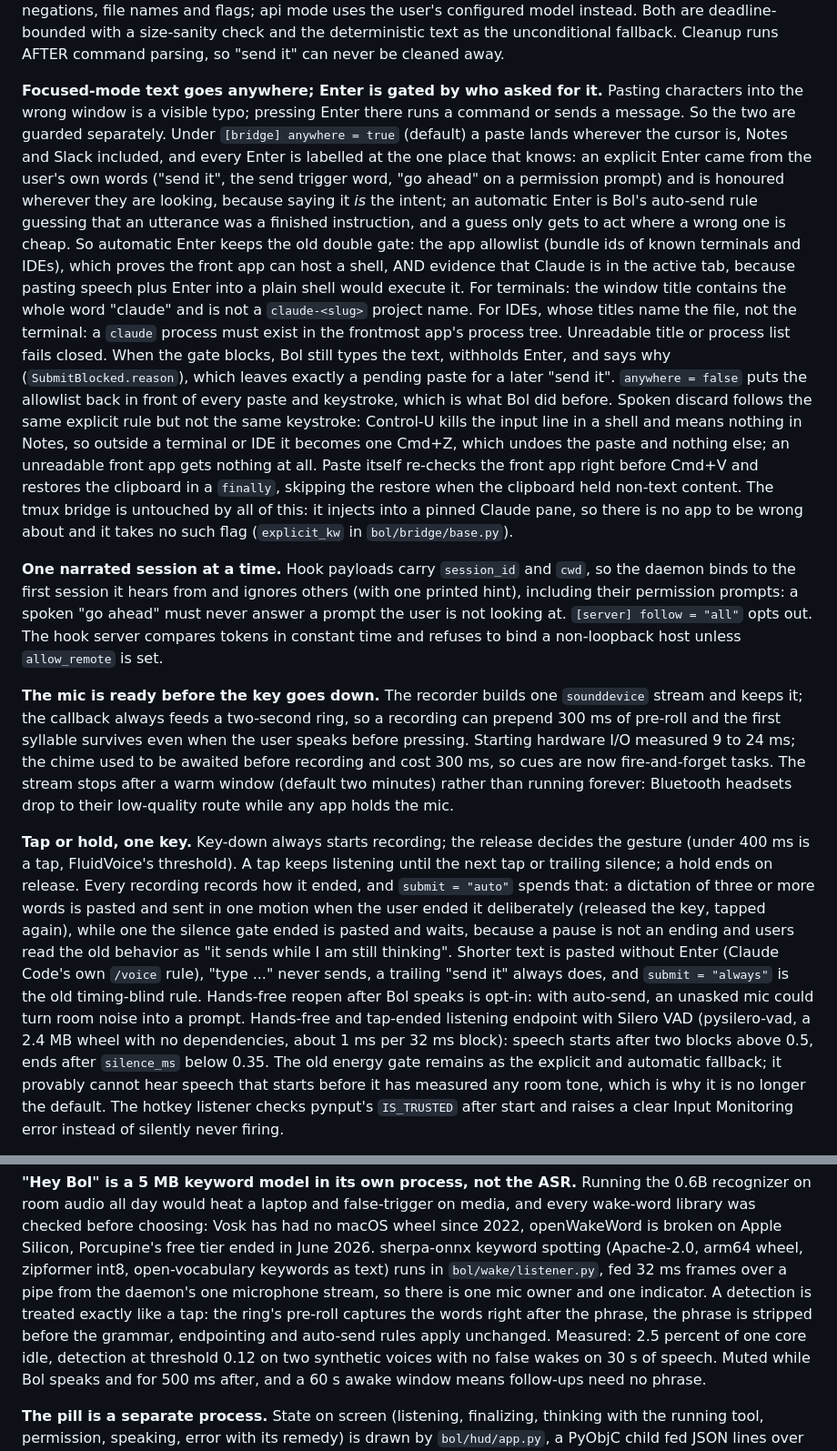
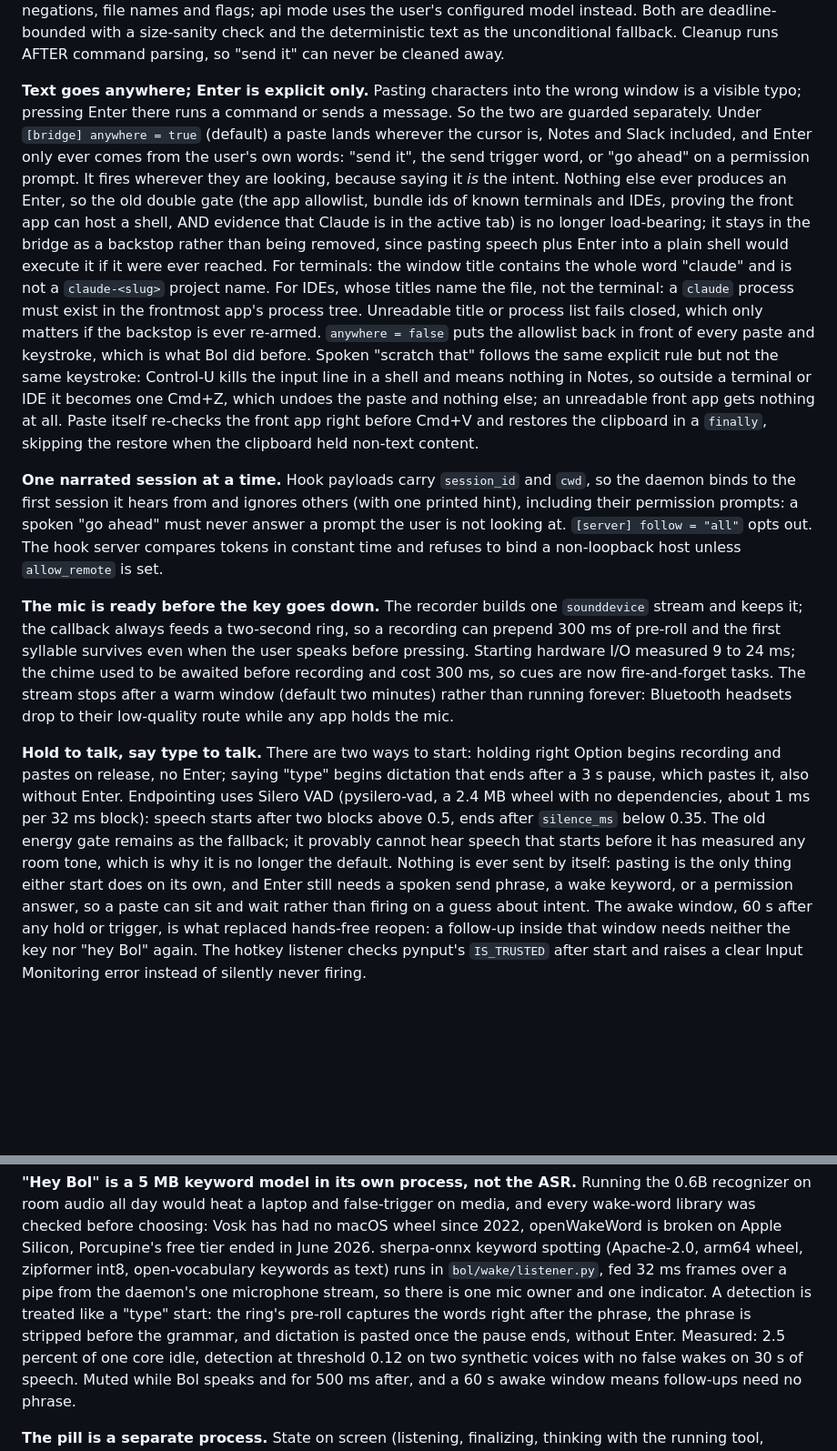
Before and after one commit to abhiyan100/bol, a Markdown page: docs/ARCHITECTURE.md, 2 parts joined by grey strips. Shown at 91% size. Drawn GitHub-style; blank space fills up the shorter version.

Commit message:
Architecture notes for the simplified Bol: one bridge, explicit Enter, two modes

```diff
--- a/docs/ARCHITECTURE.md
+++ b/docs/ARCHITECTURE.md
@@ -85,35 +84,31 @@ instead. Both are deadline-bounded with a size-sanity check and the
 deterministic text as the unconditional fallback. Cleanup runs AFTER command
 parsing, so "send it" can never be cleaned away.
 
-**Focused-mode text goes anywhere; Enter is gated by who asked for it.**
-Pasting characters into the wrong window is a visible typo; pressing Enter
-there runs a command or sends a message. So the two are guarded separately.
-Under `[bridge] anywhere = true` (default) a paste lands wherever the cursor
-is, Notes and Slack included, and every Enter is labelled at the one place
-that knows: an explicit Enter came from the user's own words ("send it", the
-send trigger word, "go ahead" on a permission prompt) and is honoured
-wherever they are looking, because saying it *is* the intent; an automatic
-Enter is Bol's auto-send rule guessing that an utterance was a finished
-instruction, and a guess only gets to act where a wrong one is cheap. So
-automatic Enter keeps the old double gate: the app allowlist (bundle ids of
-known terminals and IDEs), which proves the front app can host a shell, AND
-evidence that Claude is in the active tab, because pasting speech plus Enter
-into a plain shell would execute it. For terminals: the window title contains
-the whole word "claude" and is not a `claude-<slug>` project name. For IDEs,
-whose titles name the file, not the terminal: a `claude` process must exist
-in the frontmost app's process tree. Unreadable title or process list fails
-closed. When the gate blocks, Bol still types the text, withholds Enter, and
-says why (`SubmitBlocked.reason`), which leaves exactly a pending paste for a
-later "send it". `anywhere = false` puts the allowlist back in front of every
-paste and keystroke, which is what Bol did before. Spoken discard follows the
-same explicit rule but not the same keystroke: Control-U kills the input line
-in a shell and means nothing in Notes, so outside a terminal or IDE it
-becomes one Cmd+Z, which undoes the paste and nothing else; an unreadable
-front app gets nothing at all. Paste itself re-checks the front app right
-before Cmd+V and restores the clipboard in a `finally`, skipping the restore
-when the clipboard held non-text content. The tmux bridge is untouched by all
-of this: it injects into a pinned Claude pane, so there is no app to be wrong
-about and it takes no such flag (`explicit_kw` in `bol/bridge/base.py`).
+**Text goes anywhere; Enter is explicit only.** Pasting characters into the
+wrong window is a visible typo; pressing Enter there runs a command or sends
+a message. So the two are guarded separately. Under `[bridge] anywhere =
+true` (default) a paste lands wherever the cursor is, Notes and Slack
+included, and Enter only ever comes from the user's own words: "send it",
+the send trigger word, or "go ahead" on a permission prompt. It fires
+wherever they are looking, because saying it *is* the intent. Nothing else
+ever produces an Enter, so the old double gate (the app allowlist, bundle
+ids of known terminals and IDEs, proving the front app can host a shell, AND
+evidence that Claude is in the active tab) is no longer load-bearing; it
+stays in the bridge as a backstop rather than being removed, since pasting
+speech plus Enter into a plain shell would execute it if it were ever
+reached. For terminals: the window title contains the whole word "claude"
+and is not a `claude-<slug>` project name. For IDEs, whose titles name the
+file, not the terminal: a `claude` process must exist in the frontmost app's
+process tree. Unreadable title or process list fails closed, which only
+matters if the backstop is ever re-armed. `anywhere = false` puts the
+allowlist back in front of every paste and keystroke, which is what Bol did
+before. Spoken "scratch that" follows the same explicit rule but not the
+same keystroke: Control-U kills the input line in a shell and means nothing
+in Notes, so outside a terminal or IDE it becomes one Cmd+Z, which undoes
+the paste and nothing else; an unreadable front app gets nothing at all.
+Paste itself re-checks the front app right before Cmd+V and restores the
+clipboard in a `finally`, skipping the restore when the clipboard held
+non-text content.
 
 **One narrated session at a time.** Hook payloads carry `session_id` and
 `cwd`, so the daemon binds to the first session it hears from and ignores
@@ -132,25 +127,20 @@ measured 9 to 24 ms; the chime used to be awaited before recording and cost
 window (default two minutes) rather than running forever: Bluetooth headsets
 drop to their low-quality route while any app holds the mic.
 
-**Tap or hold, one key.** Key-down always starts recording; the release
-decides the gesture (under 400 ms is a tap, FluidVoice's threshold). A tap
-keeps listening until the next tap or trailing silence; a hold ends on
-release. Every recording records how it ended, and `submit = "auto"` spends
-that: a dictation of three or more words is pasted and sent in one motion when
-the user ended it deliberately (released the key, tapped again), while one the
-silence gate ended is pasted and waits, because a pause is not an ending and
-users read the old behavior as "it sends while I am still thinking". Shorter
-text is pasted without Enter (Claude Code's own `/voice` rule), "type ..."
-never sends, a trailing "send it" always does, and `submit = "always"` is the
-old timing-blind rule.
-Hands-free reopen after Bol speaks is opt-in: with auto-send, an unasked mic
-could turn room noise into a prompt. Hands-free and tap-ended listening
-endpoint with Silero VAD (pysilero-vad, a 2.4 MB wheel with no
+**Hold to talk, say type to talk.** There are two ways to start: holding
+right Option begins recording and pastes on release, no Enter; saying "type"
+begins dictation that ends after a 3 s pause, which pastes it, also without
+Enter. Endpointing uses Silero VAD (pysilero-vad, a 2.4 MB wheel with no
 dependencies, about 1 ms per 32 ms block): speech starts after two blocks
 above 0.5, ends after `silence_ms` below 0.35. The old energy gate remains
-as the explicit and automatic fallback; it provably cannot hear speech that
-starts before it has measured any room tone, which is why it is no longer
-the default. The hotkey listener checks pynput's
+as the fallback; it provably cannot hear speech that starts before it has
+measured any room tone, which is why it is no longer the default. Nothing
+is ever sent by itself: pasting is the only thing either start does on its
+own, and Enter still needs a spoken send phrase, a wake keyword, or a
+permission answer, so a paste can sit and wait rather than firing on a
+guess about intent. The awake window, 60 s after any hold or trigger, is
+what replaced hands-free reopen: a follow-up inside that window needs
+neither the key nor "hey Bol" again. The hotkey listener checks pynput's
 `IS_TRUSTED` after start and raises a clear Input Monitoring error instead
 of silently never firing.
 
@@ -184,10 +174,10 @@ Apple Silicon, Porcupine's free tier ended in June 2026. sherpa-onnx keyword
 spotting (Apache-2.0, arm64 wheel, zipformer int8, open-vocabulary keywords
 as text) runs in `bol/wake/listener.py`, fed 32 ms frames over a pipe from
 the daemon's one microphone stream, so there is one mic owner and one
-indicator. A detection is treated exactly like a tap: the ring's pre-roll
+indicator. A detection is treated like a "type" start: the ring's pre-roll
 captures the words right after the phrase, the phrase is stripped before
-the grammar, endpointing and auto-send rules apply unchanged. Measured:
-2.5 percent of one core idle, detection at threshold 0.12 on two synthetic
+the grammar, and dictation is pasted once the pause ends, without Enter.
+Measured: 2.5 percent of one core idle, detection at threshold 0.12 on two synthetic
 voices with no false wakes on 30 s of speech. Muted while Bol speaks and
 for 500 ms after, and a 60 s awake window means follow-ups need no phrase.
 
```
Also changed, not shown: other parts of docs/ARCHITECTURE.md (+22 -24 lines).
